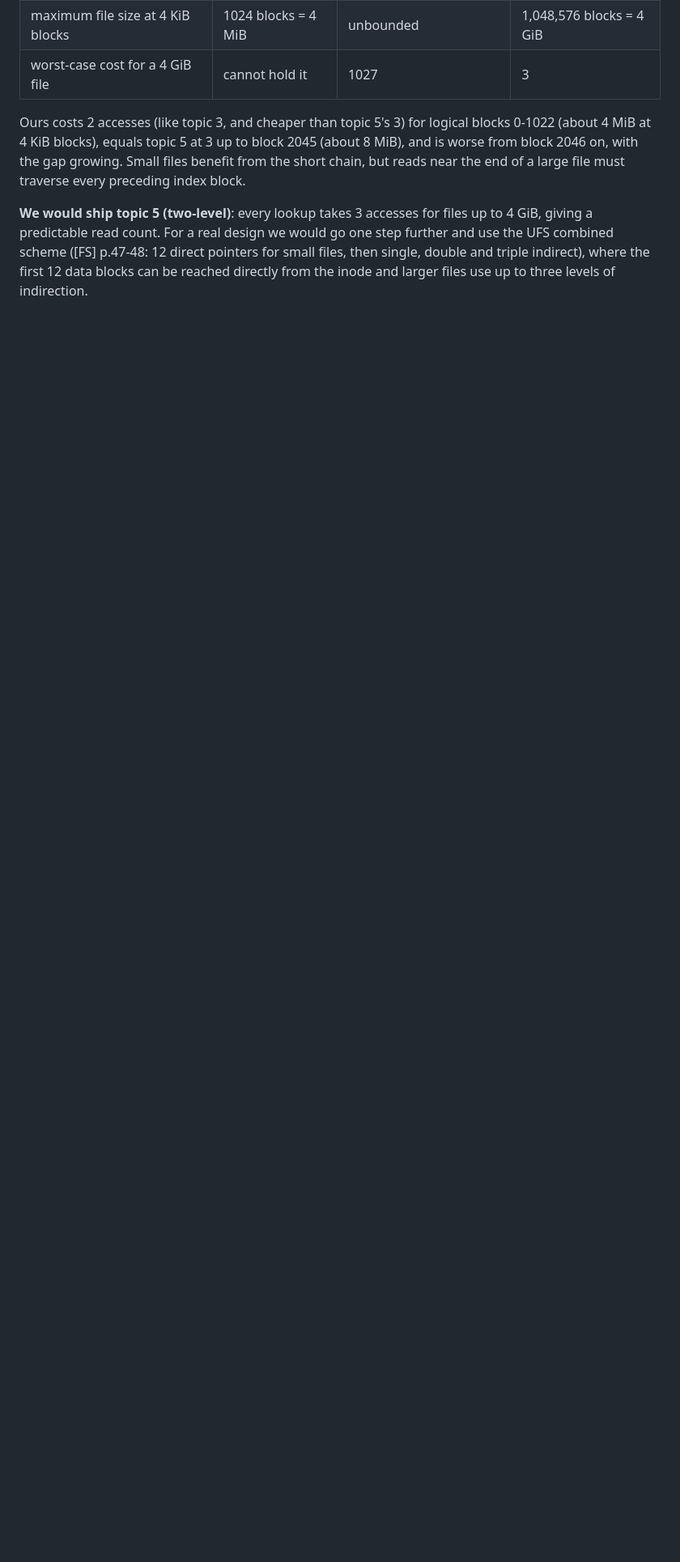
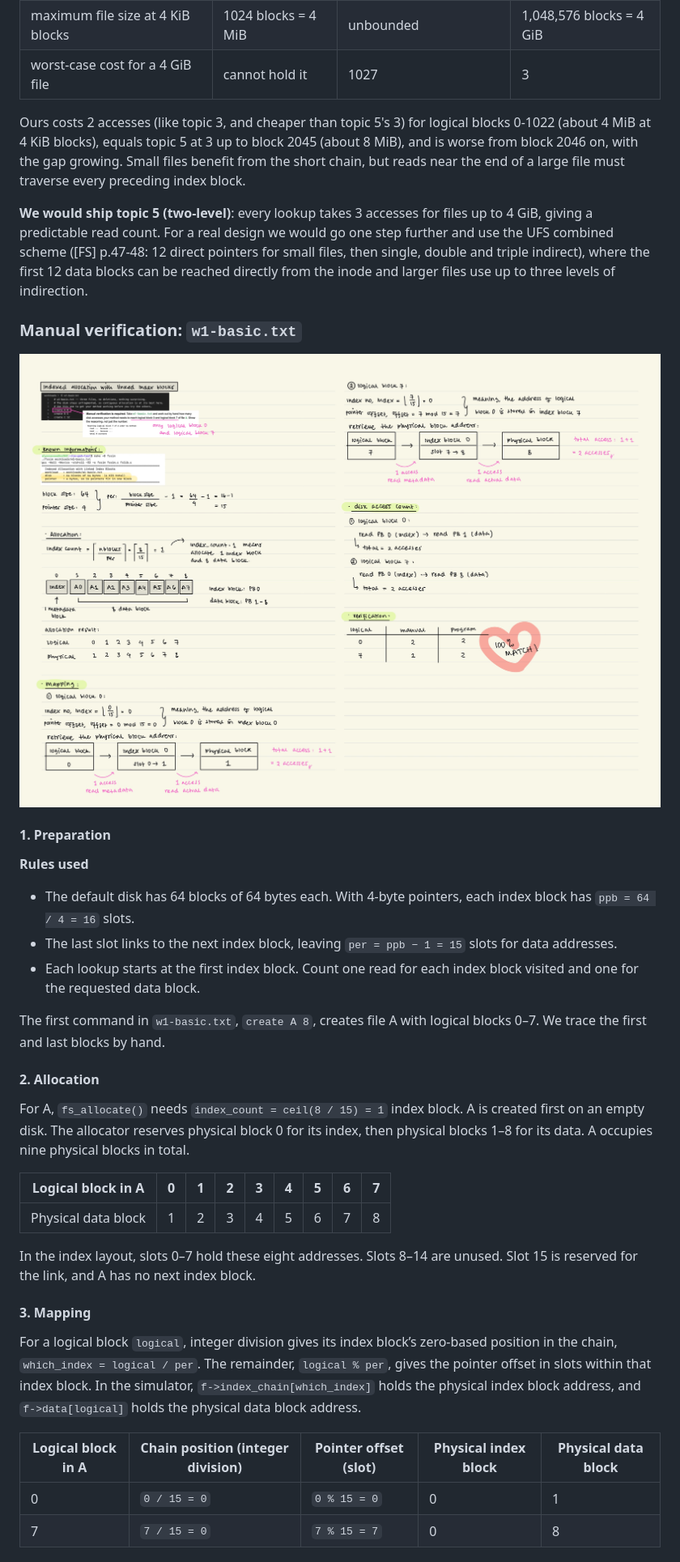
Before and after one commit to paramitasan/os-pa4-type4, a Markdown page: explanation.md, the part around one of its changes. Shown at 81% size. Drawn GitHub-style; pictures changed too: img/manual-self-check.jpg (added); blank space fills up the shorter version.

Commit message:
docs: add illustrated manual verification for file A

```diff
--- a/explanation.md
+++ b/explanation.md
@@ -223,3 +221,37 @@ Of topic 3 (single index block), topic 4 (this method) and topic 5 (two-level in
 Ours costs 2 accesses (like topic 3, and cheaper than topic 5's 3) for logical blocks 0-1022 (about 4 MiB at 4 KiB blocks), equals topic 5 at 3 up to block 2045 (about 8 MiB), and is worse from block 2046 on, with the gap growing. Small files benefit from the short chain, but reads near the end of a large file must traverse every preceding index block.
 
 **We would ship topic 5 (two-level)**: every lookup takes 3 accesses for files up to 4 GiB, giving a predictable read count. For a real design we would go one step further and use the UFS combined scheme ([FS] p.47-48: 12 direct pointers for small files, then single, double and triple indirect), where the first 12 data blocks can be reached directly from the inode and larger files use up to three levels of indirection.
+
+### Manual verification: `w1-basic.txt`
+
+![Manual self-check for logical blocks 0 and 7 of file A](img/manual-self-check.jpg)
+
+#### 1. Preparation
+
+**Rules used**
+
+- The default disk has 64 blocks of 64 bytes each. With 4-byte pointers, each index block has `ppb = 64 / 4 = 16` slots.
+- The last slot links to the next index block, leaving `per = ppb − 1 = 15` slots for data addresses.
+- Each lookup starts at the first index block. Count one read for each index block visited and one for the requested data block.
+
+The first command in `w1-basic.txt`, `create A 8`, creates file A with logical blocks 0–7. We trace the first and last blocks by hand.
+
+#### 2. Allocation
+
+For A, `fs_allocate()` needs `index_count = ceil(8 / 15) = 1` index block. A is created first on an empty disk. The allocator reserves physical block 0 for its index, then physical blocks 1–8 for its data. A occupies nine physical blocks in total.
+
+| Logical block in A | 0 | 1 | 2 | 3 | 4 | 5 | 6 | 7 |
+| --- | --- | --- | --- | --- | --- | --- | --- | --- |
+| Physical data block | 1 | 2 | 3 | 4 | 5 | 6 | 7 | 8 |
+
+In the index layout, slots 0–7 hold these eight addresses. Slots 8–14 are unused. Slot 15 is reserved for the link, and A has no next index block.
+
+#### 3. Mapping
+
+For a logical block `logical`, integer division gives its index block’s zero-based position in the chain, `which_index = logical / per`. The remainder, `logical % per`, gives the pointer offset in slots within that index block. In the simulator, `f->index_chain[which_index]` holds the physical index block address, and `f->data[logical]` holds the physical data block address.
+
+| Logical block in A | Chain position (integer division) | Pointer offset (slot) | Physical index block | Physical data block |
+| --- | --- | --- | --- | --- |
+| 0 | `0 / 15 = 0` | `0 % 15 = 0` | 0 | 1 |
+| 7 | `7 / 15 = 0` | `7 % 15 = 7` | 0 | 8 |
+
```
Also changed, not shown: other parts of explanation.md (+44 -2 lines).
